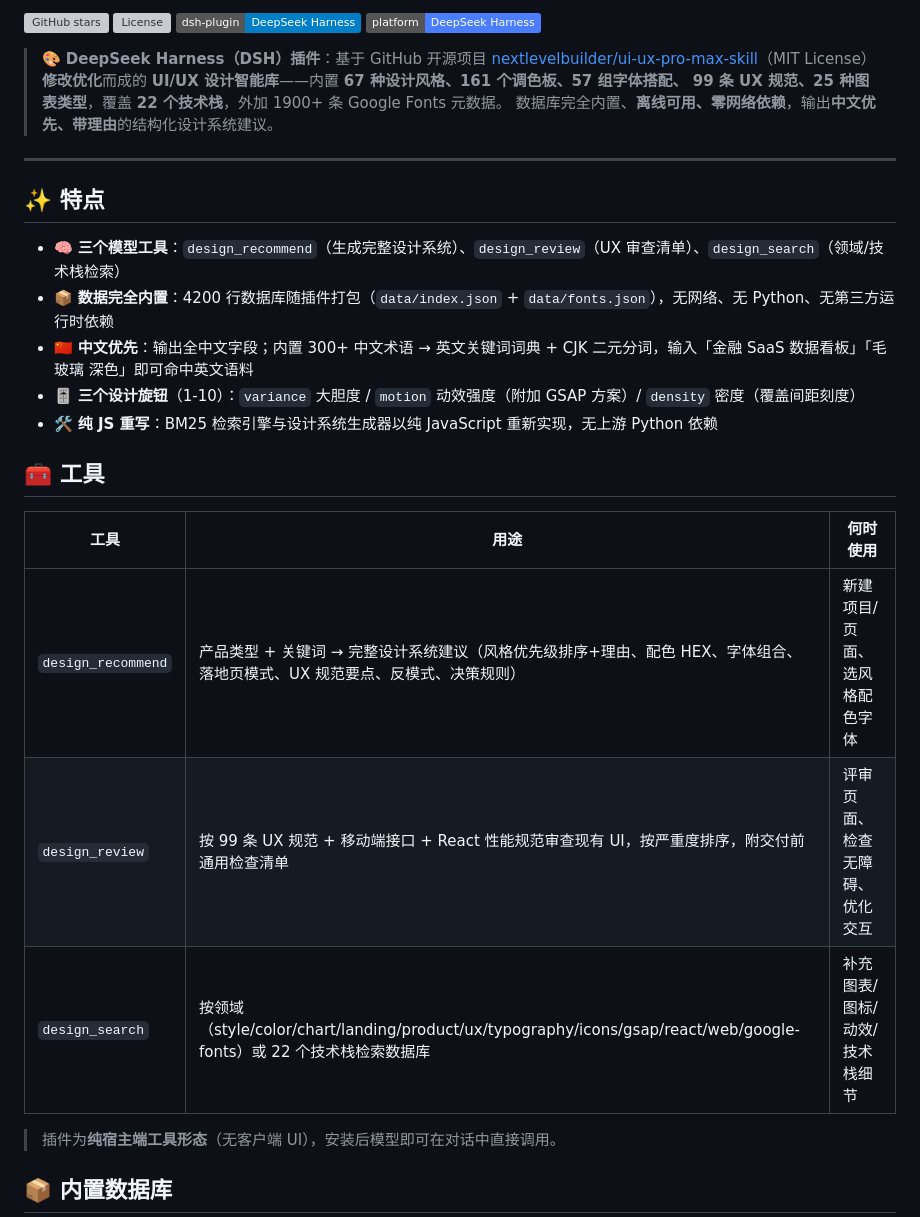
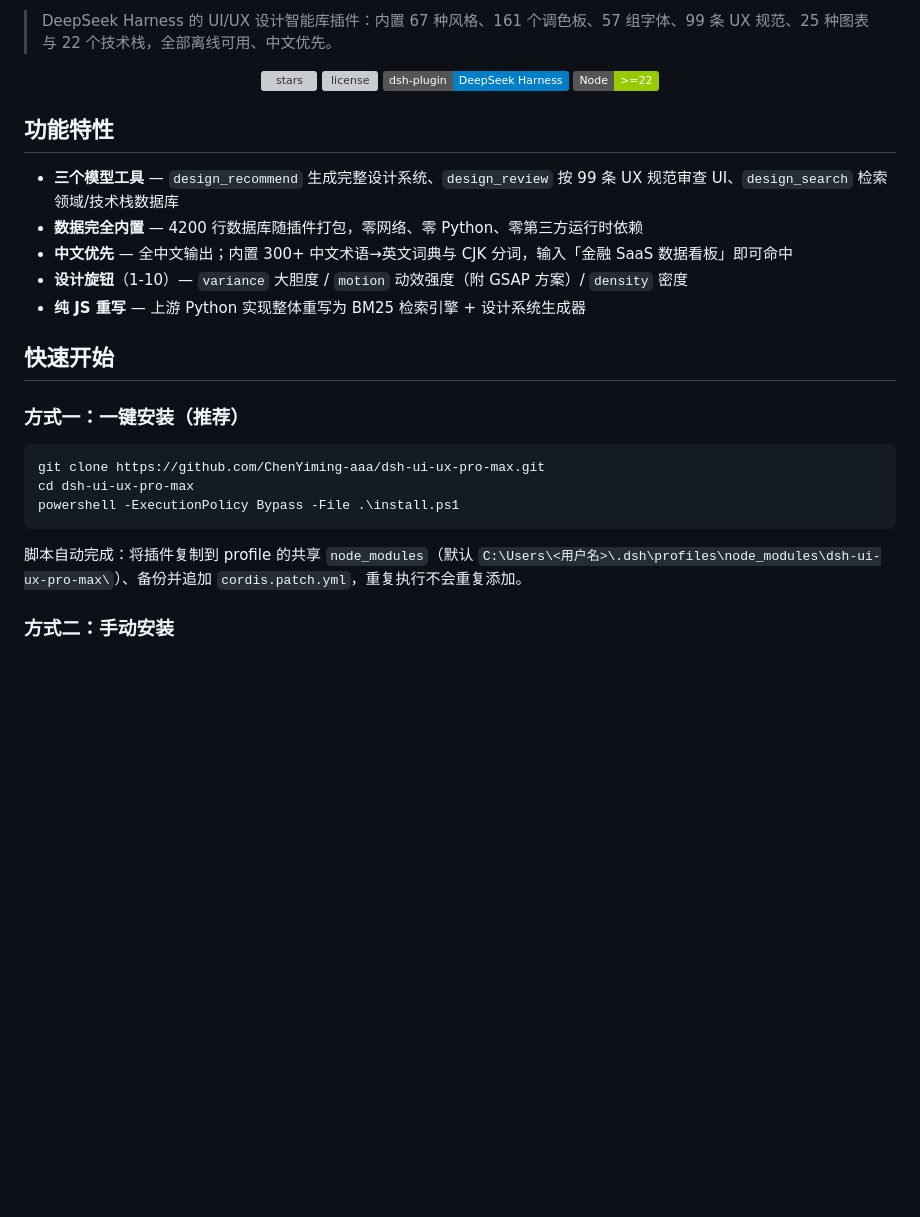
Before and after one commit to ChenYiming-aaa/dsh-ui-ux-pro-max, a Markdown page: README.md, the part around one of its changes. Rendered like a GitHub page; badges without logos; blank space fills up the shorter version; grey boxes are pictures that could not be loaded.

````diff
--- a/README.md
+++ b/README.md
@@ -2,34 +2,32 @@
 
-[![GitHub stars](https://img.shields.io/github/stars/ChenYiming-aaa/dsh-ui-ux-pro-max)](https://github.com/ChenYiming-aaa/dsh-ui-ux-pro-max/stargazers)
-[![License](https://img.shields.io/github/license/ChenYiming-aaa/dsh-ui-ux-pro-max)](LICENSE)
-[![dsh-plugin](https://img.shields.io/badge/dsh--plugin-DeepSeek%20Harness-blue)](https://github.com/topics/dsh-plugin)
-[![Platform](https://img.shields.io/badge/platform-DeepSeek%20Harness-4A7DFF)](https://github.com/deepseek-ai/deepseek-harness)
+> DeepSeek Harness 的 UI/UX 设计智能库插件：内置 67 种风格、161 个调色板、57 组字体、99 条 UX 规范、25 种图表与 22 个技术栈，全部离线可用、中文优先。
 
-> 🎨 **DeepSeek Harness（DSH）插件**：基于 GitHub 开源项目
-> [nextlevelbuilder/ui-ux-pro-max-skill](https://github.com/nextlevelbuilder/ui-ux-pro-max-skill)（MIT License）
-> **修改优化**而成的 **UI/UX 设计智能库**——内置 **67 种设计风格、161 个调色板、57 组字体搭配、
-> 99 条 UX 规范、25 种图表类型**，覆盖 **22 个技术栈**，外加 1900+ 条 Google Fonts 元数据。
-> 数据库完全内置、**离线可用、零网络依赖**，输出**中文优先、带理由**的结构化设计系统建议。
+<p align="center">
+  <img src="https://img.shields.io/github/stars/ChenYiming-aaa/dsh-ui-ux-pro-max" alt="stars" />
+  <img src="https://img.shields.io/github/license/ChenYiming-aaa/dsh-ui-ux-pro-max" alt="license" />
+  <img src="https://img.shields.io/badge/dsh--plugin-DeepSeek%20Harness-blue" alt="dsh-plugin" />
+  <img src="https://img.shields.io/badge/Node-%3E%3D22-green" alt="Node" />
+</p>
 
----
+## 功能特性
 
-## ✨ 特点
+- **三个模型工具** — `design_recommend` 生成完整设计系统、`design_review` 按 99 条 UX 规范审查 UI、`design_search` 检索领域/技术栈数据库
+- **数据完全内置** — 4200 行数据库随插件打包，零网络、零 Python、零第三方运行时依赖
+- **中文优先** — 全中文输出；内置 300+ 中文术语→英文词典与 CJK 分词，输入「金融 SaaS 数据看板」即可命中
+- **设计旋钮**（1-10）— `variance` 大胆度 / `motion` 动效强度（附 GSAP 方案）/ `density` 密度
+- **纯 JS 重写** — 上游 Python 实现整体重写为 BM25 检索引擎 + 设计系统生成器
 
-- 🧠 **三个模型工具**：`design_recommend`（生成完整设计系统）、`design_review`（UX 审查清单）、`design_search`（领域/技术栈检索）
-- 📦 **数据完全内置**：4200 行数据库随插件打包（`data/index.json` + `data/fonts.json`），无网络、无 Python、无第三方运行时依赖
-- 🇨🇳 **中文优先**：输出全中文字段；内置 300+ 中文术语 → 英文关键词词典 + CJK 二元分词，输入「金融 SaaS 数据看板」「毛玻璃 深色」即可命中英文语料
-- 🎚️ **三个设计旋钮**（1-10）：`variance` 大胆度 / `motion` 动效强度（附加 GSAP 方案）/ `density` 密度（覆盖间距刻度）
-- 🛠️ **纯 JS 重写**：BM25 检索引擎与设计系统生成器以纯 JavaScript 重新实现，无上游 Python 依赖
+## 快速开始
 
-## 🧰 工具
+### 方式一：一键安装（推荐）
 
-| 工具 | 用途 | 何时使用 |
-|------|------|----------|
-| `design_recommend` | 产品类型 + 关键词 → 完整设计系统建议（风格优先级排序+理由、配色 HEX、字体组合、落地页模式、UX 规范要点、反模式、决策规则） | 新建项目/页面、选风格配色字体 |
-| `design_review` | 按 99 条 UX 规范 + 移动端接口 + React 性能规范审查现有 UI，按严重度排序，附交付前通用检查清单 | 评审页面、检查无障碍、优化交互 |
-| `design_search` | 按领域（style/color/chart/landing/product/ux/typography/icons/gsap/react/web/google-fonts）或 22 个技术栈检索数据库 | 补充图表/图标/动效/技术栈细节 |
+```powershell
+git clone https://github.com/ChenYiming-aaa/dsh-ui-ux-pro-max.git
+cd dsh-ui-ux-pro-max
+powershell -ExecutionPolicy Bypass -File .\install.ps1
+```
 
-> 插件为**纯宿主端工具形态**（无客户端 UI），安装后模型即可在对话中直接调用。
+脚本自动完成：将插件复制到 profile 的共享 `node_modules`（默认 `C:\Users\<用户名>\.dsh\profiles\node_modules\dsh-ui-ux-pro-max\`）、备份并追加 `cordis.patch.yml`，重复执行不会重复添加。
 
-## 📦 内置数据库
+### 方式二：手动安装
 
````
Also changed, not shown: other parts of README.md (+28 -91 lines).
